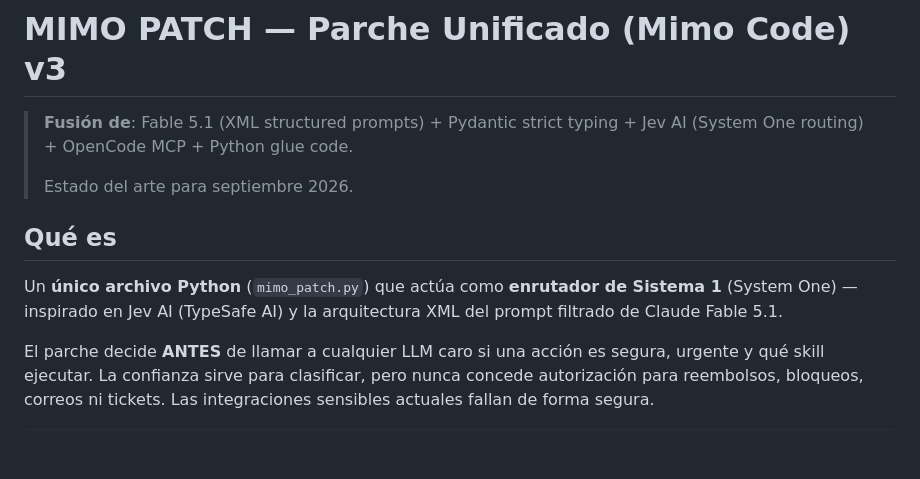
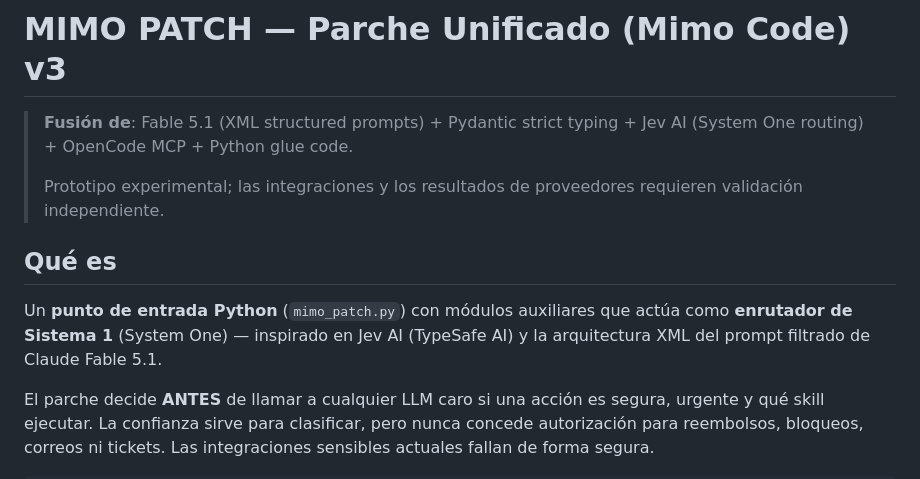
Before and after one commit to belentani7/mimo_patch, a Markdown page: README.md, the part around one of its changes. Drawn GitHub-style; blank space fills up the shorter version.

```diff
--- a/README.md
+++ b/README.md
@@ -2,11 +2,11 @@
 
 > **Fusión de**: Fable 5.1 (XML structured prompts) + Pydantic strict typing + Jev AI (System One routing) + OpenCode MCP + Python glue code.
 >
-> Estado del arte para septiembre 2026.
+> Prototipo experimental; las integraciones y los resultados de proveedores requieren validación independiente.
 
 ## Qué es
 
-Un **único archivo Python** (`mimo_patch.py`) que actúa como **enrutador de Sistema 1** (System One) — inspirado en Jev AI (TypeSafe AI) y la arquitectura XML del prompt filtrado de Claude Fable 5.1.
+Un **punto de entrada Python** (`mimo_patch.py`) con módulos auxiliares que actúa como **enrutador de Sistema 1** (System One) — inspirado en Jev AI (TypeSafe AI) y la arquitectura XML del prompt filtrado de Claude Fable 5.1.
 
 El parche decide **ANTES** de llamar a cualquier LLM caro si una acción es segura, urgente y qué skill ejecutar. La confianza sirve para clasificar, pero nunca concede autorización para reembolsos, bloqueos, correos ni tickets. Las integraciones sensibles actuales fallan de forma segura.
 
```
Also changed, not shown: other parts of README.md (+13 -10 lines).
